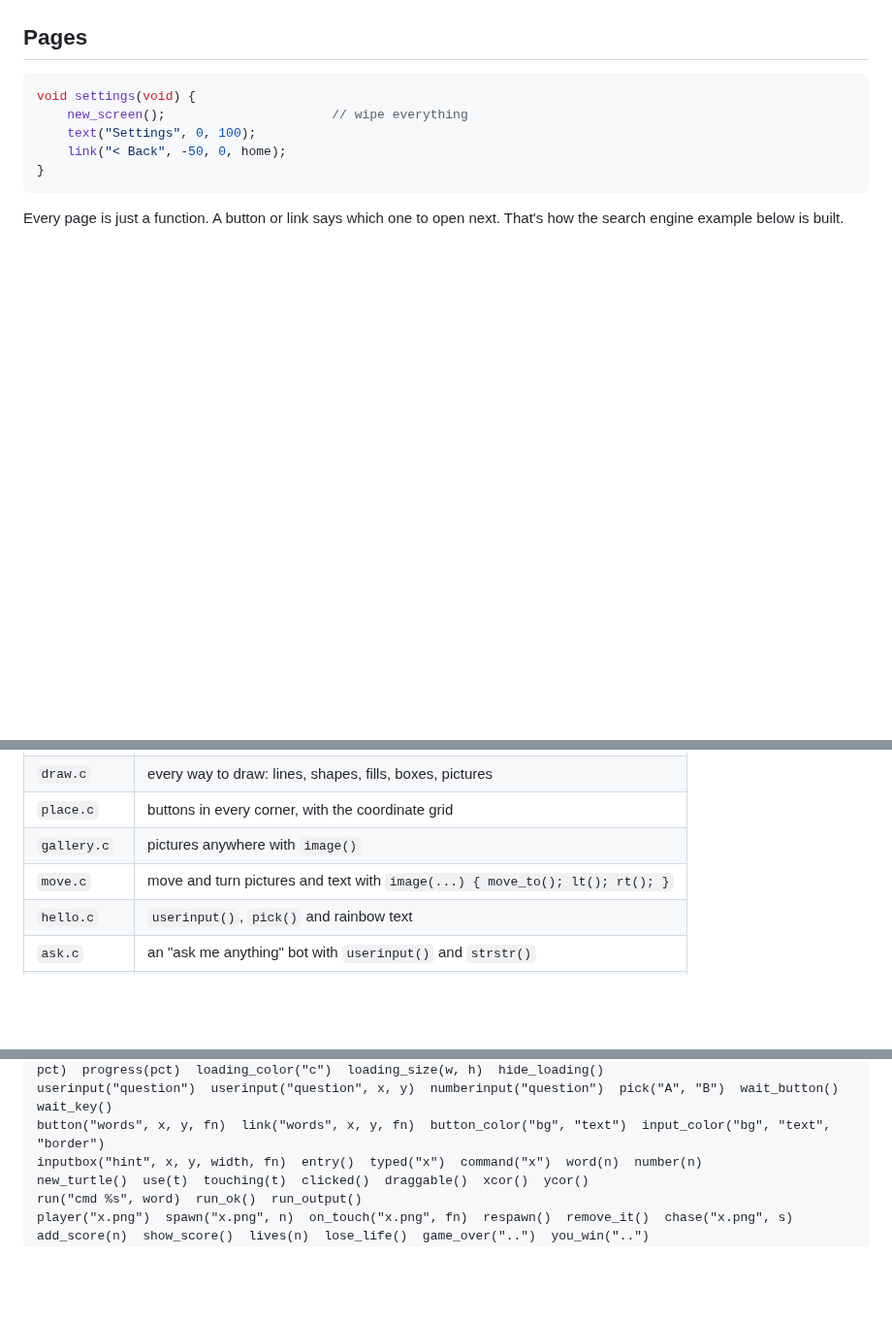
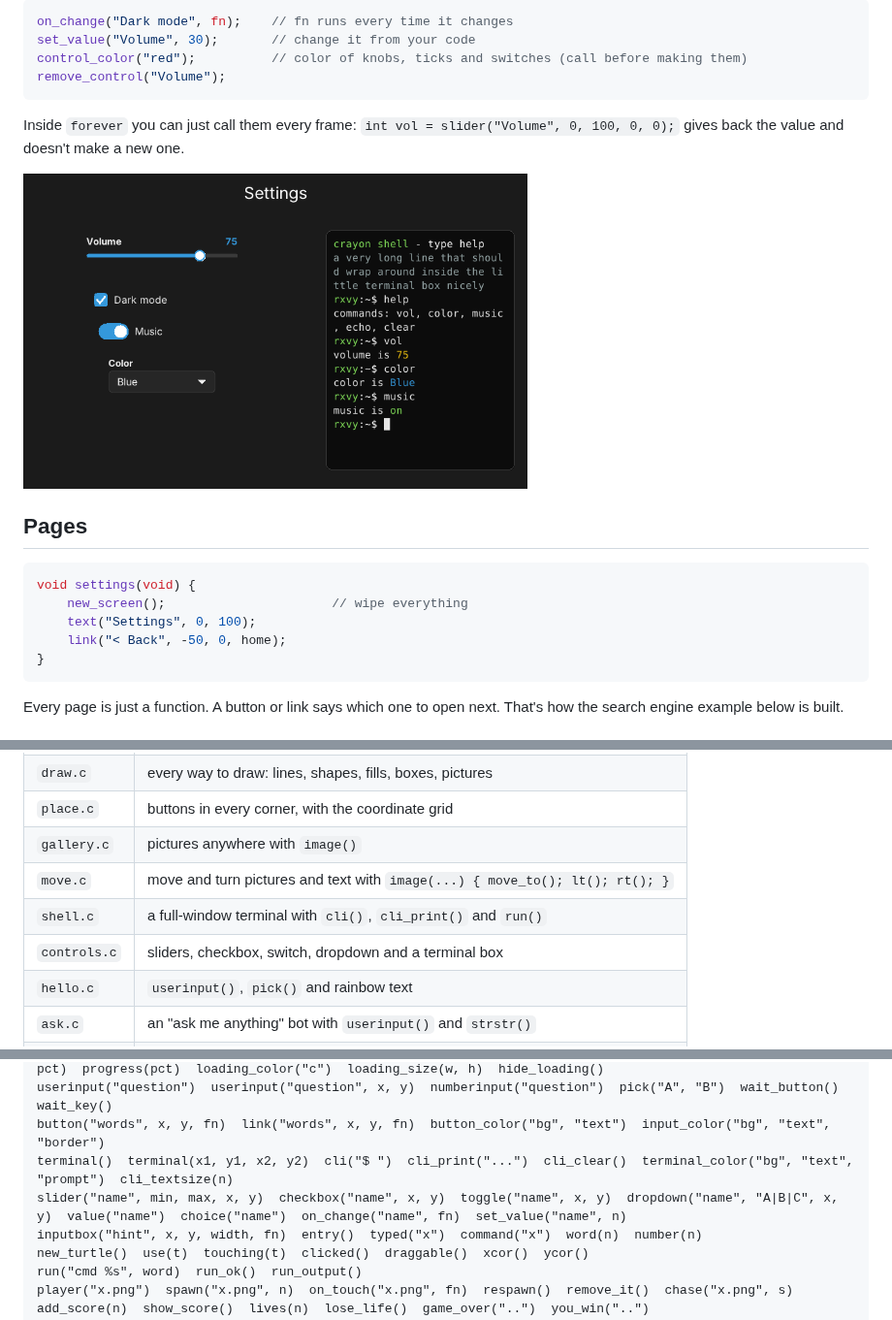
Before and after one commit to rxvy-dev/crayon, a Markdown page: README.md, 3 parts joined by grey strips. Shown at 97% size. Rendered like a GitHub page; pictures changed too: screenshots/controls.png (added); blank space fills up the shorter version.

````diff
--- a/README.md
+++ b/README.md
@@ -531,3 +578,15 @@ input_color("#1b1b1b", "white", "red"); // + border color
+```c
+on_change("Dark mode", fn);    // fn runs every time it changes
+set_value("Volume", 30);       // change it from your code
+control_color("red");          // color of knobs, ticks and switches (call before making them)
+remove_control("Volume");
+```
+
+Inside `forever` you can just call them every frame: `int vol = slider("Volume", 0, 100, 0, 0);`
+gives back the value and doesn't make a new one.
+
+<img src="screenshots/controls.png" width="520">
+
 ## Pages
 
 ```c
@@ -734,6 +793,8 @@ void home(void) {
 | `place.c` | buttons in every corner, with the coordinate grid |
 | `gallery.c` | pictures anywhere with `image()` |
 | `move.c` | move and turn pictures and text with `image(...) { move_to(); lt(); rt(); }` |
+| `shell.c` | a full-window terminal with `cli()`, `cli_print()` and `run()` |
+| `controls.c` | sliders, checkbox, switch, dropdown and a terminal box |
 | `hello.c` | `userinput()`, `pick()` and rainbow text |
 | `ask.c` | an "ask me anything" bot with `userinput()` and `strstr()` |
 | `commands.c` | type words, new things appear |
@@ -796,6 +857,8 @@ text("...", x, y)  text_center("...", x, y)  textsize(n)  bold(1)  say("...")
 loading("...", sec)  loading("...", sec, x, y)  start_loading("...", sec)  loading_done()  progress("...", pct)  progress(pct)  loading_color("c")  loading_size(w, h)  hide_loading()
 userinput("question")  userinput("question", x, y)  numberinput("question")  pick("A", "B")  wait_button()  wait_key()
 button("words", x, y, fn)  link("words", x, y, fn)  button_color("bg", "text")  input_color("bg", "text", "border")
+terminal()  terminal(x1, y1, x2, y2)  cli("$ ")  cli_print("...")  cli_clear()  terminal_color("bg", "text", "prompt")  cli_textsize(n)
+slider("name", min, max, x, y)  checkbox("name", x, y)  toggle("name", x, y)  dropdown("name", "A|B|C", x, y)  value("name")  choice("name")  on_change("name", fn)  set_value("name", n)
 inputbox("hint", x, y, width, fn)  entry()  typed("x")  command("x")  word(n)  number(n)
 new_turtle()  use(t)  touching(t)  clicked()  draggable()  xcor()  ycor()
 run("cmd %s", word)  run_ok()  run_output()
````
Also changed, not shown: other parts of README.md (+47 -0 lines), screenshots/terminal.png (added), 3 other files.
